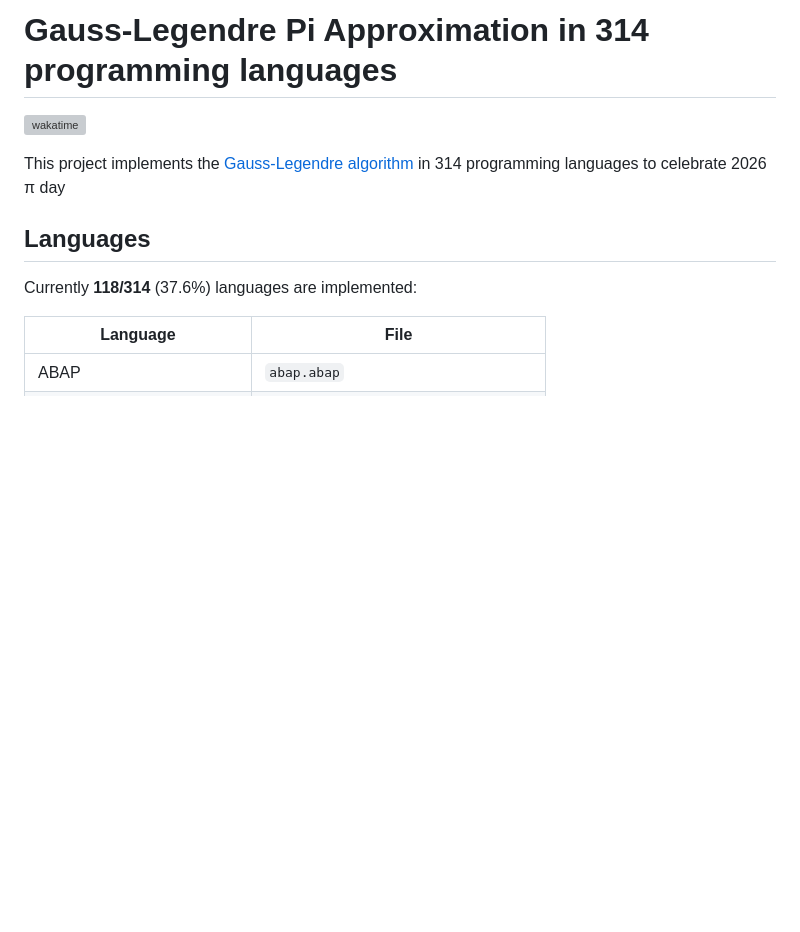
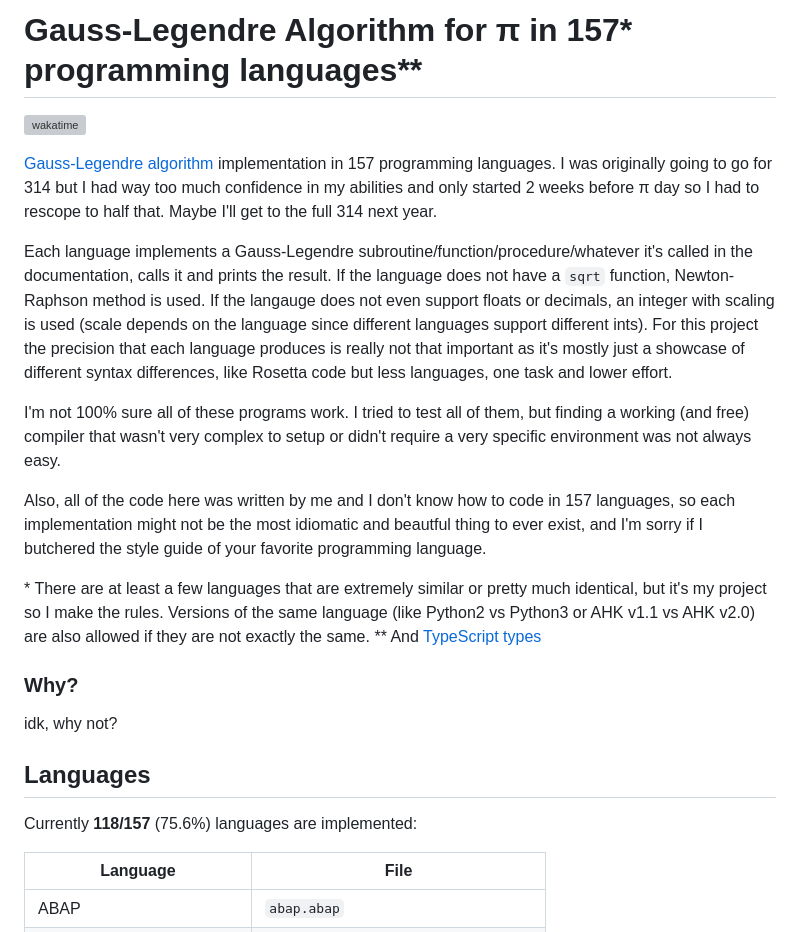
Before and after one commit to kr8gz/pi-day-2026, a Markdown page: README.md, the part around the change. Drawn GitHub-style; blank space fills up the shorter version; grey boxes are pictures that could not be loaded.

Commit message:
rescope and rewrite README

```diff
--- a/README.md
+++ b/README.md
@@ -1,10 +1,25 @@
-# Gauss-Legendre Pi Approximation in 314 programming languages
+# Gauss-Legendre Algorithm for π in 157* programming languages**
 [![wakatime](https://wakatime.com/badge/github/ggodpl/pi-day-2026.svg)](https://wakatime.com/badge/github/ggodpl/pi-day-2026)
 
-This project implements the [Gauss-Legendre algorithm](https://en.wikipedia.org/wiki/Gauss%E2%80%93Legendre_algorithm) in 314 programming languages to celebrate 2026 π day
+[Gauss-Legendre algorithm](https://en.wikipedia.org/wiki/Gauss%E2%80%93Legendre_algorithm) implementation in 157 programming languages. I was originally going to go for 314 but I had way too much confidence in my abilities and only started 2 weeks before π day so I had to rescope to half that. Maybe I'll get to the full 314 next year.
+
+Each language implements a Gauss-Legendre subroutine/function/procedure/whatever it's called in the documentation, calls it and prints the result.
+If the language does not have a `sqrt` function, Newton-Raphson method is used.
+If the langauge does not even support floats or decimals, an integer with scaling is used (scale depends on the language since different languages support different ints).
+For this project the precision that each language produces is really not that important as it's mostly just a showcase of different syntax differences, like Rosetta code but less languages, one task and lower effort.
+
+I'm not 100% sure all of these programs work. I tried to test all of them, but finding a working (and free) compiler that wasn't very complex to setup or didn't require a very specific environment was not always easy.
+
+Also, all of the code here was written by me and I don't know how to code in 157 languages, so each implementation might not be the most idiomatic and beautful thing to ever exist, and I'm sorry if I butchered the style guide of your favorite programming language.
+
+\* There are at least a few languages that are extremely similar or pretty much identical, but it's my project so I make the rules. Versions of the same language (like Python2 vs Python3 or AHK v1.1 vs AHK v2.0) are also allowed if they are not exactly the same.
+** And [TypeScript types](https://github.com/ggodpl/pi-day-2026/blob/main/languages/typescript-types.d.ts)
+
+### Why?
+idk, why not?
 
 ## Languages
-Currently **118/314** (37.6%) languages are implemented:
+Currently **118/157** (75.6%) languages are implemented:
 
 | Language | File |
 |----------|------|
```
